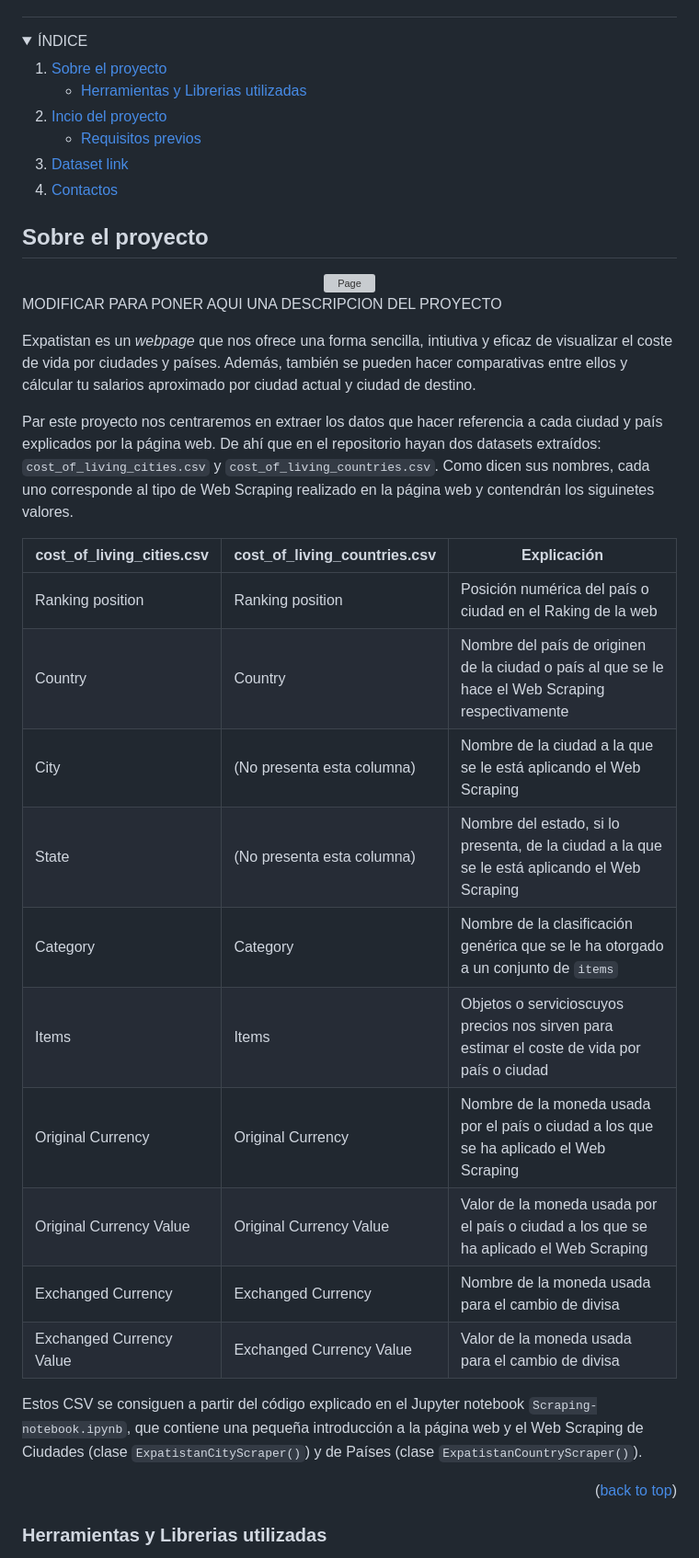
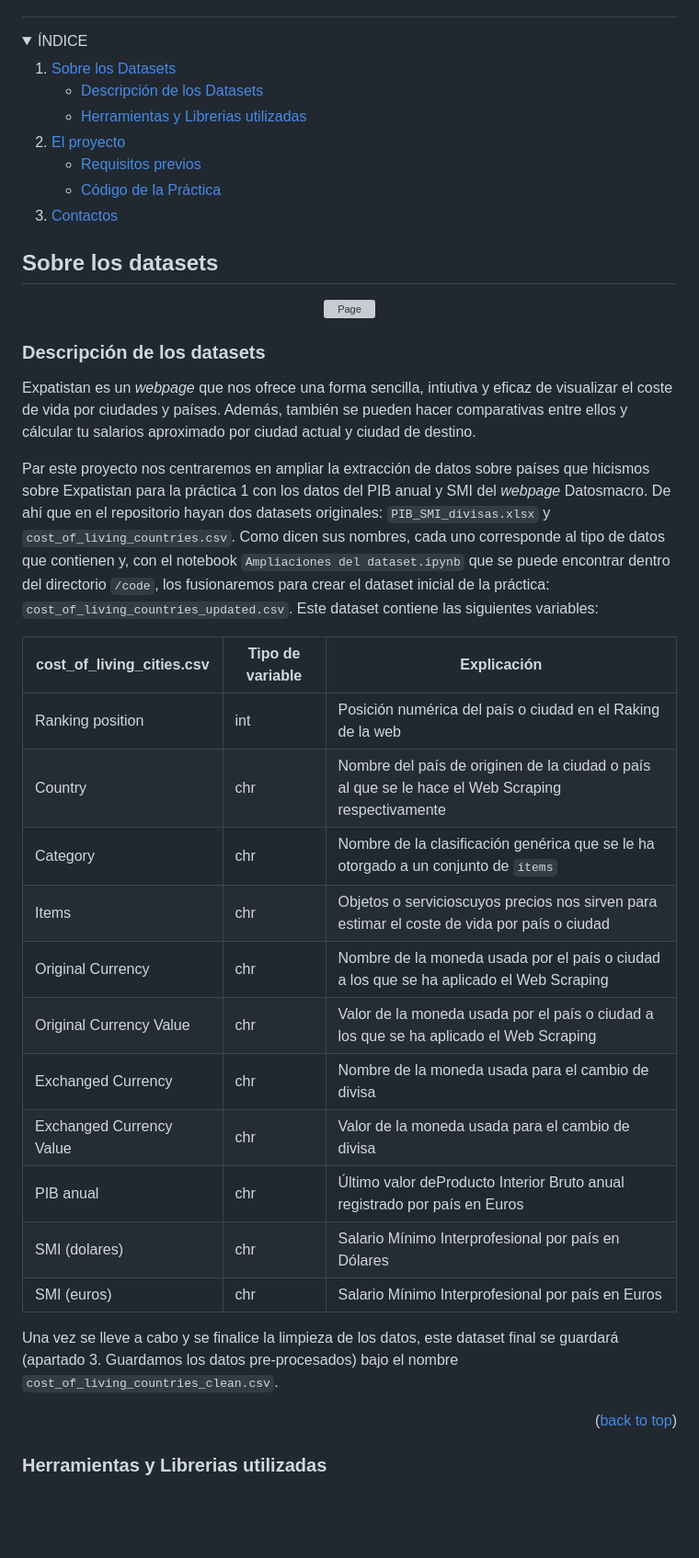
Before and after one commit to Tipologia-y-Ciclo-de-Vida-de-los-Datos/Practica-2--Limpieza-y-Analisis-de-datos, a Markdown page: README.md, the part around one of its changes. Shown at 92% size. Drawn GitHub-style; folded sections open; blank space fills up the shorter version; grey boxes are pictures that could not be loaded.

```diff
--- a/README.md
+++ b/README.md
@@ -31,18 +32,19 @@
   <summary>ÍNDICE</summary>
   <ol>
     <li>
-      <a href="#sobre-el-proyecto">Sobre el proyecto</a>
+      <a href="#sobre-los-datasets">Sobre los Datasets</a>
       <ul>
-        <li><a href="#herramientas-y-librerias-utilizadas">Herramientas y Librerias utilizadas</a></li>
+        <li><a href="#descripcioen-de-los-datasets">Descripción de los Datasets</a></li>
+        <li><a href="#herramientas-y-librerias">Herramientas y Librerias utilizadas</a></li>
       </ul>
     </li>
     <li>
-      <a href="#inicio-del-proyecto">Incio del proyecto</a>
+      <a href="#el-proyecto">El proyecto</a>
       <ul>
-        <li><a href="#requisitos-previos">Requisitos previos</a></li>
+        <li><a href="#requisitos">Requisitos previos</a></li>
+        <li><a href="#codigo-de-la-practica">Código de la Práctica</a></li>
       </ul>
     </li>
-    <li><a href="#dataset-link">Dataset link</a></li>
     <li><a href="#contactos">Contactos</a></li>
   </ol>
 </details>
@@ -50,36 +52,36 @@
 
 
 <!-- ABOUT THE PROJECT -->
-## Sobre el proyecto
+## Sobre los datasets
+
 <div align="center">
 <a href="https://www.expatistan.com/cost-of-living/index?ranking=1">
     <img src="https://user-images.githubusercontent.com/57969201/232224215-296bb7d1-10bb-4db9-b3b8-bdf1da25453c.png" alt="Page" width="670" height="580">
   </a>
 </div>
 
-MODIFICAR PARA PONER AQUI UNA DESCRIPCION DEL PROYECTO
+### Descripción de los datasets
 
 Expatistan es un <i>webpage</i> que nos ofrece una forma sencilla, intiutiva y eficaz de visualizar el coste de vida por ciudades y países. Además, también se pueden hacer comparativas entre ellos y cálcular tu salarios aproximado por ciudad actual y ciudad de destino. </br></br>
 
-Par este proyecto nos centraremos en extraer los datos que hacer referencia a cada ciudad y país explicados por la página web. De ahí que en el repositorio hayan dos datasets extraídos: `cost_of_living_cities.csv` y `cost_of_living_countries.csv`. Como dicen sus nombres, cada uno corresponde al tipo de Web Scraping realizado en la página web y contendrán los siguinetes valores.
+Par este proyecto nos centraremos en ampliar la extracción de datos sobre países que hicismos sobre Expatistan para la práctica 1 con los datos del PIB anual y SMI del <i>webpage</i> Datosmacro. De ahí que en el repositorio hayan dos datasets originales: `PIB_SMI_divisas.xlsx` y `cost_of_living_countries.csv`. Como dicen sus nombres, cada uno corresponde al tipo de datos que contienen y, con el notebook `Ampliaciones del dataset.ipynb` que se puede encontrar dentro del directorio `/code`, los fusionaremos para crear el dataset inicial de la práctica: `cost_of_living_countries_updated.csv`. Este dataset contiene las siguientes variables:
 
-| cost_of_living_cities.csv  | cost_of_living_countries.csv | Explicación                                                                                      |
+| cost_of_living_cities.csv  | Tipo de variable             | Explicación                                                                                      |
 | -------------------------- | ---------------------------- | ------------------------------------------------------------------------------------------------ |
-| Ranking position           | Ranking position             | Posición numérica del país o ciudad en el Raking de la web                                       |
-| Country                    | Country                      | Nombre del país de originen de la ciudad o país al que se le hace el Web Scraping respectivamente|
-| City                       | (No presenta esta columna)   | Nombre de la ciudad a la que se le está aplicando el Web Scraping                                |
-| State                      | (No presenta esta columna)   | Nombre del estado, si lo presenta, de la ciudad a la que se le está aplicando el Web Scraping    |
-| Category                   | Category                     | Nombre de la clasificación genérica que se le ha otorgado a un conjunto de `items`               |
-| Items                      | Items                        | Objetos o servicioscuyos precios nos sirven para estimar el coste de vida por país o ciudad      |
-| Original Currency          | Original Currency            | Nombre de la moneda usada por el país o ciudad a los que se ha aplicado el Web Scraping          |
-| Original Currency Value    | Original Currency Value      | Valor de la moneda usada por el país o ciudad a los que se ha aplicado el Web Scraping           |
-| Exchanged Currency         | Exchanged Currency           | Nombre de la moneda usada para el cambio de divisa                                               |
-| Exchanged Currency Value   | Exchanged Currency Value     | Valor de la moneda usada para el cambio de divisa                                                |
+| Ranking position           | int                          | Posición numérica del país o ciudad en el Raking de la web                                       |
+| Country                    | chr                          | Nombre del país de originen de la ciudad o país al que se le hace el Web Scraping respectivamente|
+| Category                   | chr                          | Nombre de la clasificación genérica que se le ha otorgado a un conjunto de `items`               |
+| Items                      | chr                          | Objetos o servicioscuyos precios nos sirven para estimar el coste de vida por país o ciudad      |
+| Original Currency          | chr                          | Nombre de la moneda usada por el país o ciudad a los que se ha aplicado el Web Scraping          |
+| Original Currency Value    | chr                          | Valor de la moneda usada por el país o ciudad a los que se ha aplicado el Web Scraping           |
+| Exchanged Currency         | chr                          | Nombre de la moneda usada para el cambio de divisa                                               |
+| Exchanged Currency Value   | chr                          | Valor de la moneda usada para el cambio de divisa                                                |
+| PIB anual                  | chr                          | Último valor deProducto Interior Bruto anual registrado por país en Euros                        |
+| SMI (dolares)              | chr                          | Salario Mínimo Interprofesional por país en Dólares                                              |
+|SMI (euros)                 | chr                          | Salario Mínimo Interprofesional por país en Euros                                                |
 
 </br></br>
-Estos CSV se consiguen a partir del código explicado en el Jupyter notebook `Scraping-notebook.ipynb`, que contiene una pequeña introducción a la página web y el Web Scraping de Ciudades (clase `ExpatistanCityScraper()`) y de Países (clase `ExpatistanCountryScraper()`).
-
-
+Una vez se lleve a cabo y se finalice la limpieza de los datos, este dataset final se guardará (apartado 3. Guardamos los datos pre-procesados) bajo el nombre `cost_of_living_countries_clean.csv`.
 
 
 <p align="right">(<a href="#top">back to top</a>)</p>
```
Also changed, not shown: other parts of README.md (+15 -7 lines).
